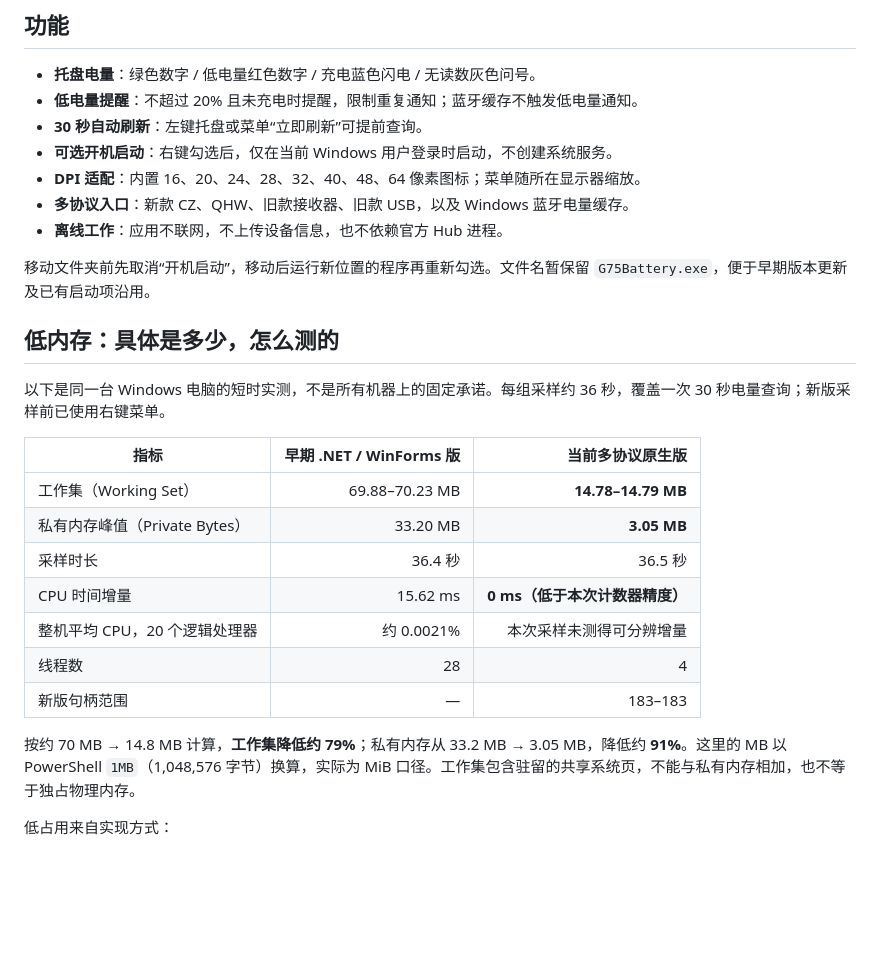
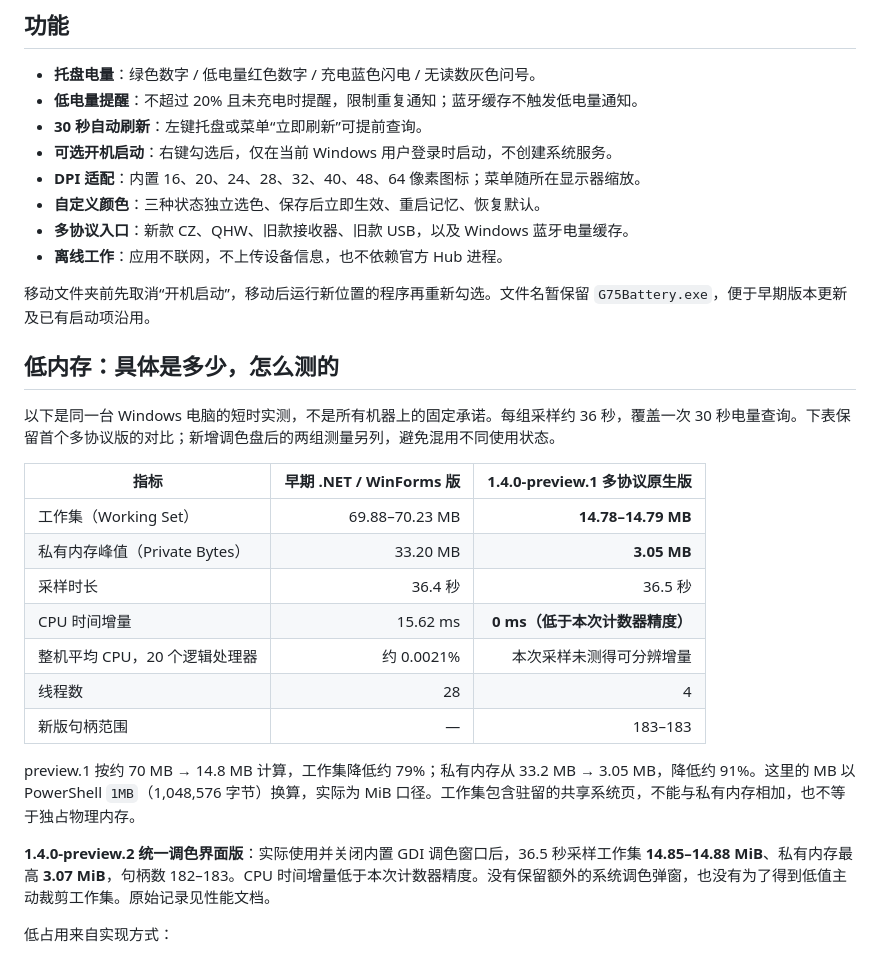
Before and after one commit to BochengYao/MCHOSE-Keyboard-Battery, a Markdown page: README.md, the part around one of its changes. GitHub-like rendering; blank space fills up the shorter version.

```diff
--- a/README.md
+++ b/README.md
@@ -46,6 +56,7 @@
 - **30 秒自动刷新**：左键托盘或菜单“立即刷新”可提前查询。
 - **可选开机启动**：右键勾选后，仅在当前 Windows 用户登录时启动，不创建系统服务。
 - **DPI 适配**：内置 16、20、24、28、32、40、48、64 像素图标；菜单随所在显示器缩放。
+- **自定义颜色**：三种状态独立选色、保存后立即生效、重启记忆、恢复默认。
 - **多协议入口**：新款 CZ、QHW、旧款接收器、旧款 USB，以及 Windows 蓝牙电量缓存。
 - **离线工作**：应用不联网，不上传设备信息，也不依赖官方 Hub 进程。
 
@@ -53,9 +64,9 @@
 
 ## 低内存：具体是多少，怎么测的
 
-以下是同一台 Windows 电脑的短时实测，不是所有机器上的固定承诺。每组采样约 36 秒，覆盖一次 30 秒电量查询；新版采样前已使用右键菜单。
+以下是同一台 Windows 电脑的短时实测，不是所有机器上的固定承诺。每组采样约 36 秒，覆盖一次 30 秒电量查询。下表保留首个多协议版的对比；新增调色盘后的两组测量另列，避免混用不同使用状态。
 
-| 指标 | 早期 .NET / WinForms 版 | 当前多协议原生版 |
+| 指标 | 早期 .NET / WinForms 版 | 1.4.0-preview.1 多协议原生版 |
 |---|---:|---:|
 | 工作集（Working Set） | 69.88–70.23 MB | **14.78–14.79 MB** |
 | 私有内存峰值（Private Bytes） | 33.20 MB | **3.05 MB** |
@@ -65,7 +76,9 @@
 | 线程数 | 28 | 4 |
 | 新版句柄范围 | — | 183–183 |
 
-按约 70 MB → 14.8 MB 计算，**工作集降低约 79%**；私有内存从 33.2 MB → 3.05 MB，降低约 **91%**。这里的 MB 以 PowerShell `1MB`（1,048,576 字节）换算，实际为 MiB 口径。工作集包含驻留的共享系统页，不能与私有内存相加，也不等于独占物理内存。
+preview.1 按约 70 MB → 14.8 MB 计算，工作集降低约 79%；私有内存从 33.2 MB → 3.05 MB，降低约 91%。这里的 MB 以 PowerShell `1MB`（1,048,576 字节）换算，实际为 MiB 口径。工作集包含驻留的共享系统页，不能与私有内存相加，也不等于独占物理内存。
+
+**1.4.0-preview.2 统一调色界面版**：实际使用并关闭内置 GDI 调色窗口后，36.5 秒采样工作集 **14.85–14.88 MiB**、私有内存最高 **3.07 MiB**，句柄数 182–183。CPU 时间增量低于本次计数器精度。没有保留额外的系统调色弹窗，也没有为了得到低值主动裁剪工作集。原始记录见性能文档。
 
 低占用来自实现方式：
 
```
Also changed, not shown: other parts of README.md (+12 -2 lines), CHANGELOG.md (+9 -0 lines), docs/performance.md (+14 -0 lines), docs/colors.png (added), docs/menu.png, 8 other files.
